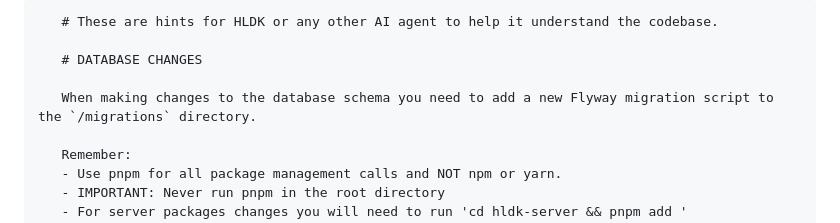
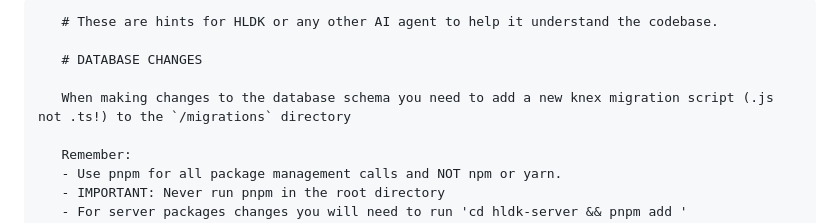
Before and after one commit to HigherLevelDev/hldk, a Markdown page: README.md, the part around the change. Drawn GitHub-style.

Commit message:
read me tweak

```diff
--- a/README.md
+++ b/README.md
@@ -244,7 +244,7 @@ Here is an example from the HigherLevelDevKit itself:
 
    # DATABASE CHANGES
 
-   When making changes to the database schema you need to add a new Flyway migration script to the `/migrations` directory.
+   When making changes to the database schema you need to add a new knex migration script (.js not .ts!) to the `/migrations` directory
 
    Remember:
    - Use pnpm for all package management calls and NOT npm or yarn.
```
